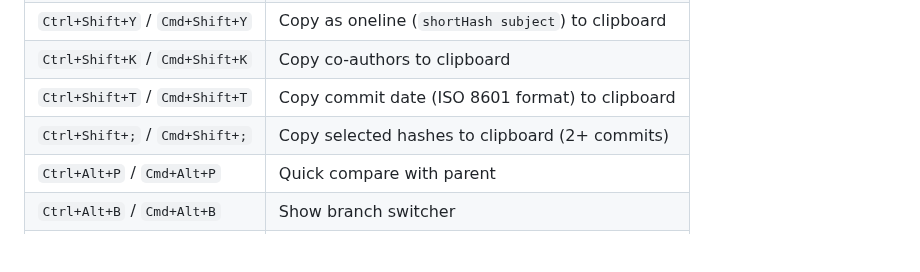
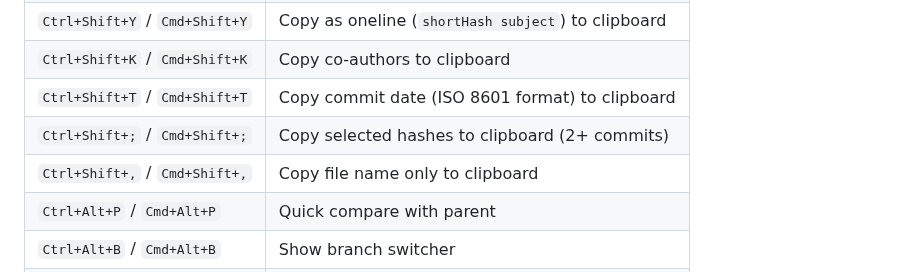
Before and after one commit to vitalivu992/vscode-git-history, a Markdown page: README.md, the part around the change. GitHub-like rendering; blank space fills up the shorter version.

Commit message:
docs: document diff context lines feature
Update CLAUDE.md to document toolbar button and keyboard shortcut.
Update README.md keyboard shortcuts table with Ctrl+Shift+, entry.

```diff
--- a/README.md
+++ b/README.md
@@ -197,6 +197,7 @@ Navigate the commit list using keyboard shortcuts:
 | `Ctrl+Shift+K` / `Cmd+Shift+K` | Copy co-authors to clipboard |
 | `Ctrl+Shift+T` / `Cmd+Shift+T` | Copy commit date (ISO 8601 format) to clipboard |
 | `Ctrl+Shift+;` / `Cmd+Shift+;` | Copy selected hashes to clipboard (2+ commits) |
+| `Ctrl+Shift+,` / `Cmd+Shift+,` | Copy file name only to clipboard |
 | `Ctrl+Alt+P` / `Cmd+Alt+P` | Quick compare with parent |
 | `Ctrl+Alt+B` / `Cmd+Alt+B` | Show branch switcher |
 | `Ctrl+Shift+F` / `Cmd+Shift+F` | Copy changed files to clipboard |
```
Also changed, not shown: CLAUDE.md (+3 -3 lines).
